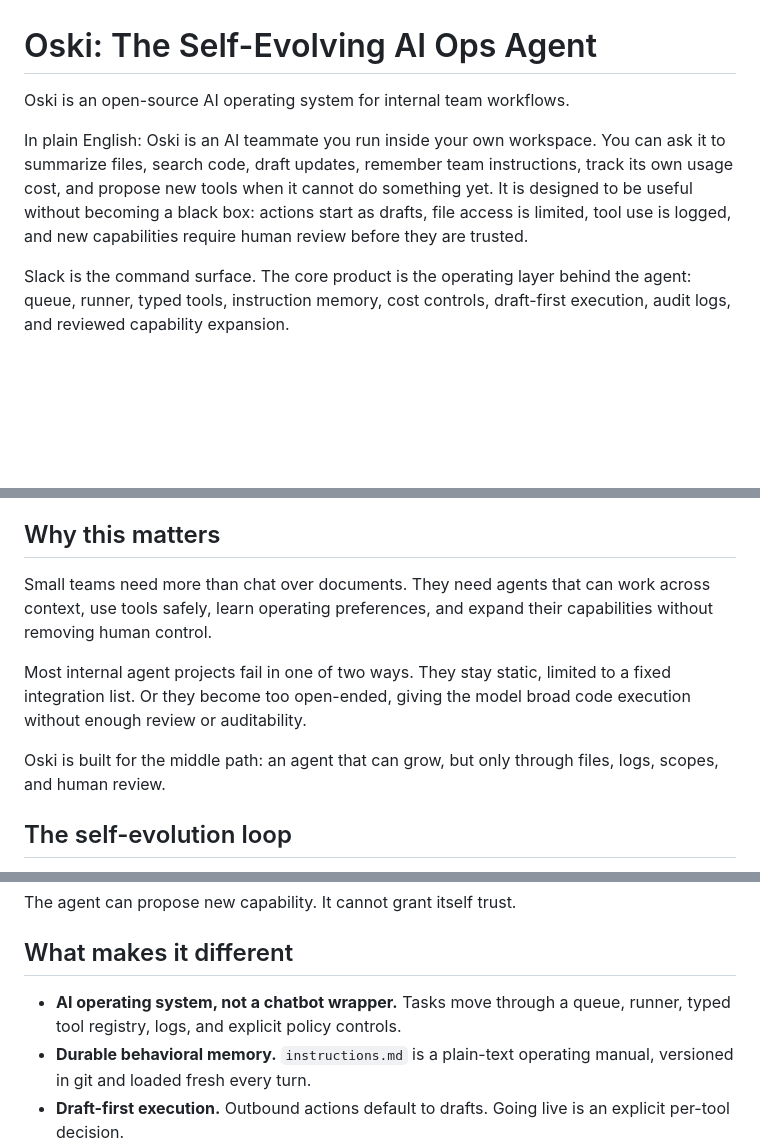
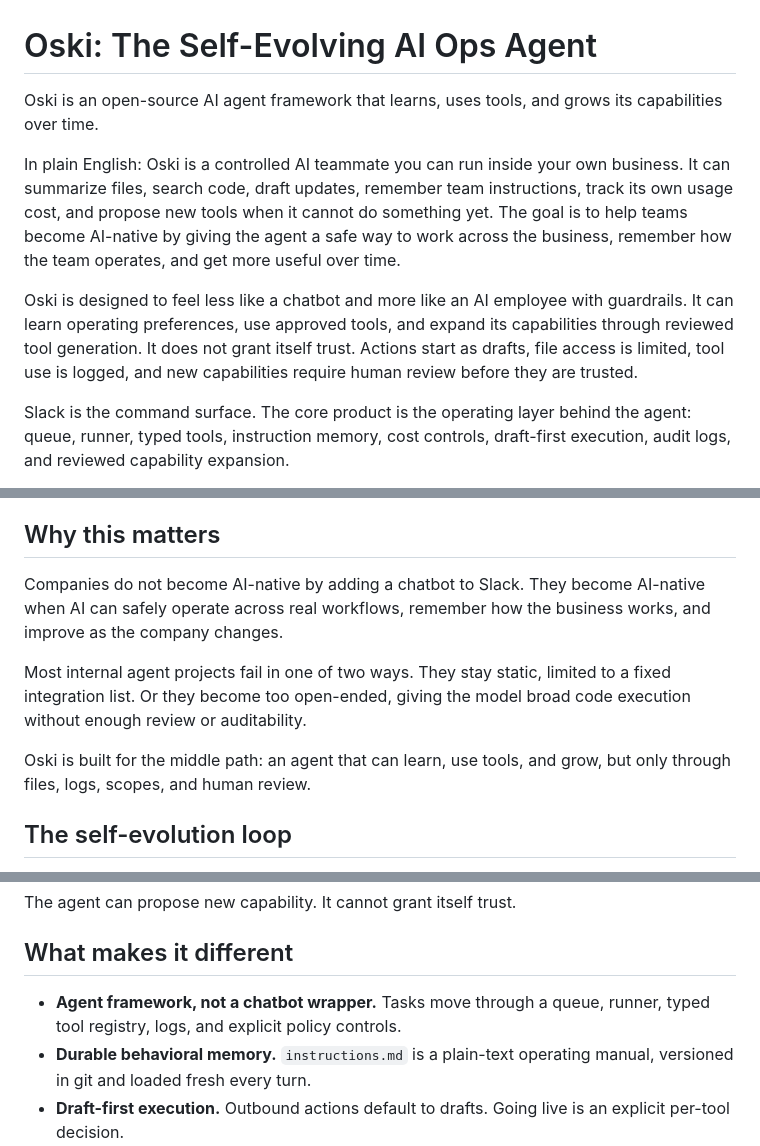
Before and after one commit to stevencallaway1/oski-agent, a Markdown page: README.md, 3 parts joined by grey strips. GitHub-like rendering; blank space fills up the shorter version.

Commit message:
Final README positioning update

```diff
--- a/README.md
+++ b/README.md
@@ -1,8 +1,10 @@
 # Oski: The Self-Evolving AI Ops Agent
 
-Oski is an open-source AI operating system for internal team workflows.
+Oski is an open-source AI agent framework that learns, uses tools, and grows its capabilities over time.
 
-In plain English: Oski is an AI teammate you run inside your own workspace. You can ask it to summarize files, search code, draft updates, remember team instructions, track its own usage cost, and propose new tools when it cannot do something yet. It is designed to be useful without becoming a black box: actions start as drafts, file access is limited, tool use is logged, and new capabilities require human review before they are trusted.
+In plain English: Oski is a controlled AI teammate you can run inside your own business. It can summarize files, search code, draft updates, remember team instructions, track its own usage cost, and propose new tools when it cannot do something yet. The goal is to help teams become AI-native by giving the agent a safe way to work across the business, remember how the team operates, and get more useful over time.
+
+Oski is designed to feel less like a chatbot and more like an AI employee with guardrails. It can learn operating preferences, use approved tools, and expand its capabilities through reviewed tool generation. It does not grant itself trust. Actions start as drafts, file access is limited, tool use is logged, and new capabilities require human review before they are trusted.
 
 Slack is the command surface. The core product is the operating layer behind the agent: queue, runner, typed tools, instruction memory, cost controls, draft-first execution, audit logs, and reviewed capability expansion.
 
@@ -20,11 +22,11 @@ Oski is built as a reference architecture for teams that want internal AI agents
 
 ## Why this matters
 
-Small teams need more than chat over documents. They need agents that can work across context, use tools safely, learn operating preferences, and expand their capabilities without removing human control.
+Companies do not become AI-native by adding a chatbot to Slack. They become AI-native when AI can safely operate across real workflows, remember how the business works, and improve as the company changes.
 
 Most internal agent projects fail in one of two ways. They stay static, limited to a fixed integration list. Or they become too open-ended, giving the model broad code execution without enough review or auditability.
 
-Oski is built for the middle path: an agent that can grow, but only through files, logs, scopes, and human review.
+Oski is built for the middle path: an agent that can learn, use tools, and grow, but only through files, logs, scopes, and human review.
 
 ## The self-evolution loop
 
@@ -39,7 +41,7 @@ The agent can propose new capability. It cannot grant itself trust.
 
 ## What makes it different
 
-- **AI operating system, not a chatbot wrapper.** Tasks move through a queue, runner, typed tool registry, logs, and explicit policy controls.
+- **Agent framework, not a chatbot wrapper.** Tasks move through a queue, runner, typed tool registry, logs, and explicit policy controls.
 - **Durable behavioral memory.** `instructions.md` is a plain-text operating manual, versioned in git and loaded fresh every turn.
 - **Draft-first execution.** Outbound actions default to drafts. Going live is an explicit per-tool decision.
 - **Hard cost controls.** A daily USD cap halts the queue. Unknown models price at the most expensive tier by default.
```
Also changed, not shown: other parts of README.md (+1 -1 lines).
